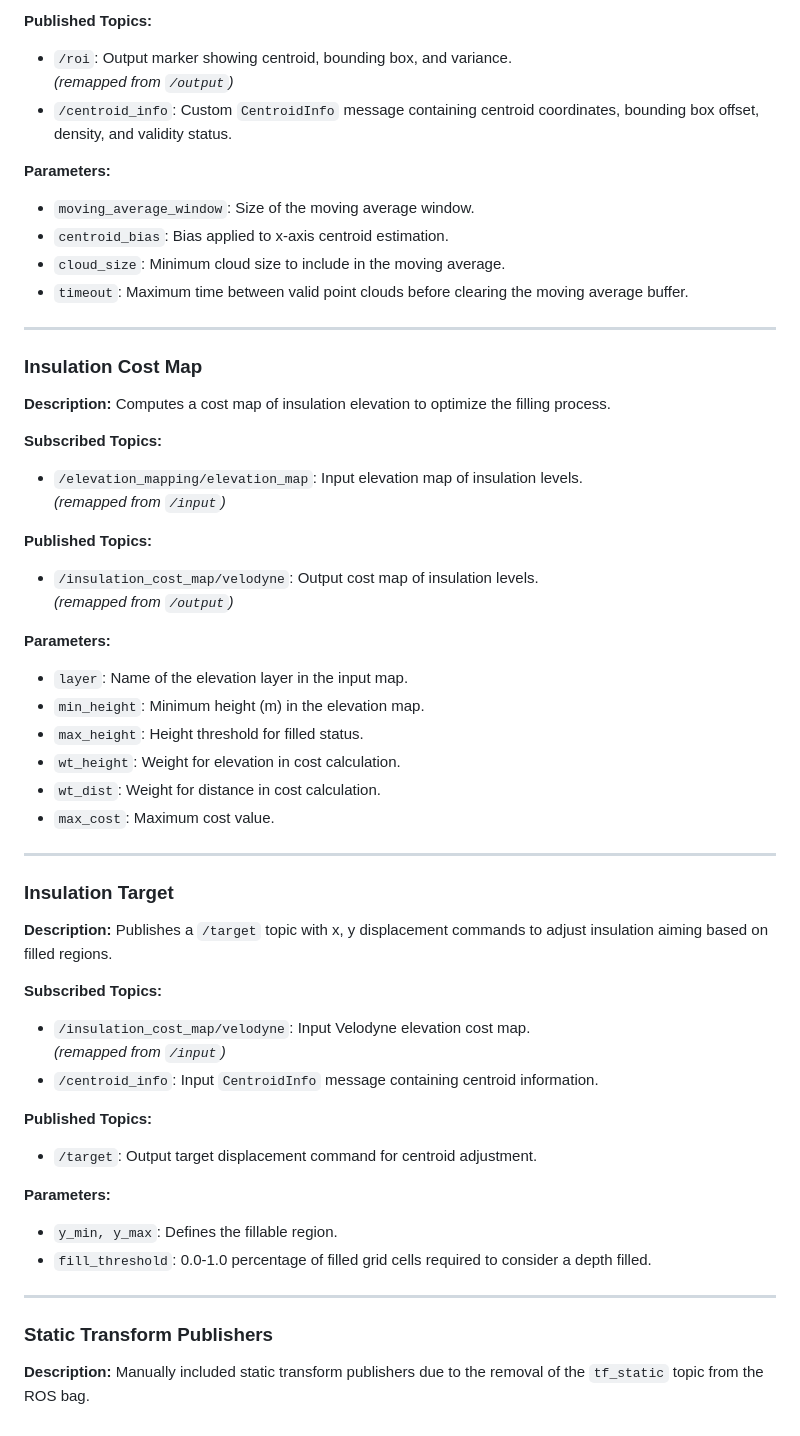
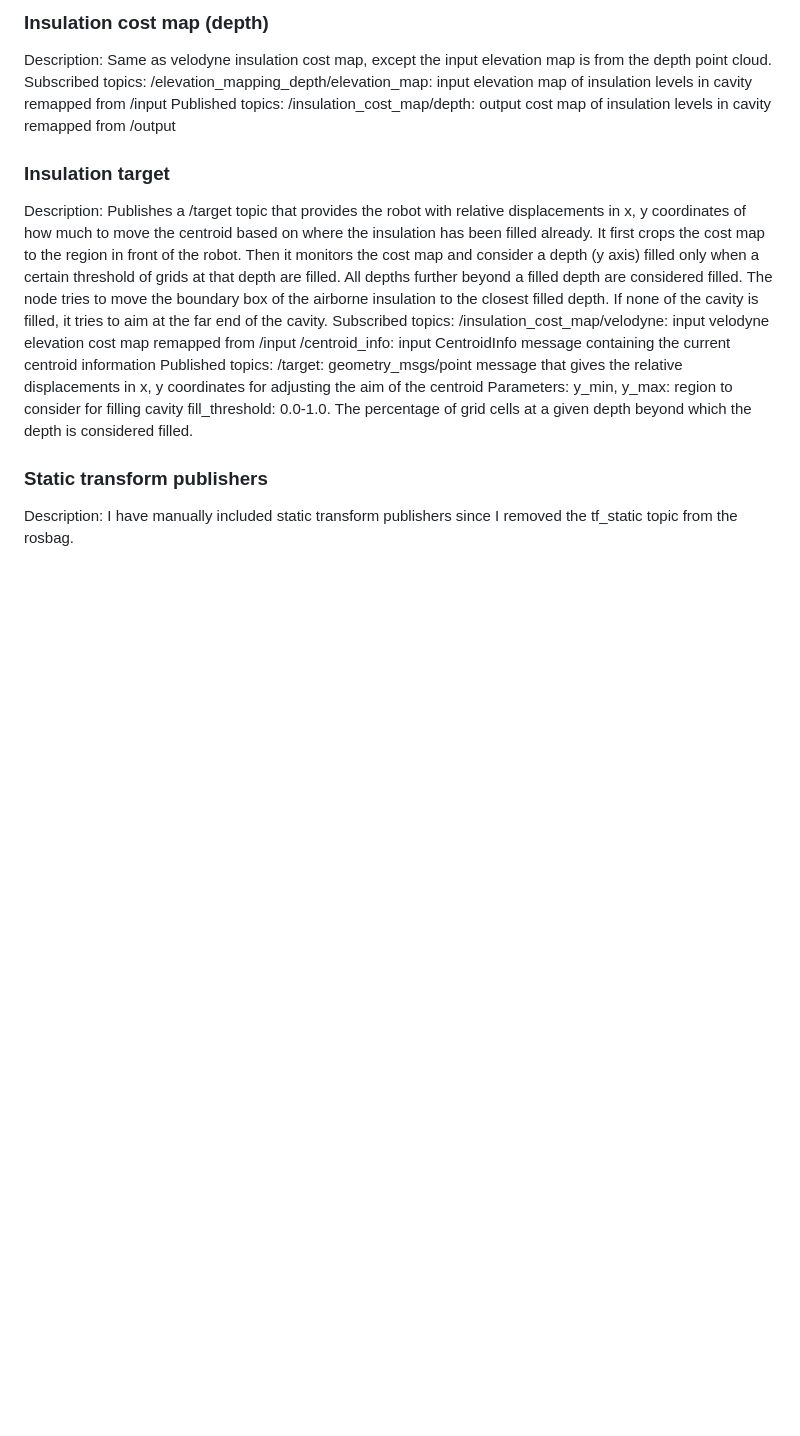
Before and after one commit to clee009/insul_monit_ws, a Markdown page: README.md, the part around the change printed below. GitHub-like rendering; blank space fills up the shorter version.

```diff
--- a/README.md
+++ b/README.md
@@ -138,54 +136,24 @@ roslaunch elevation_mapping elevation_mapping.launch
 
-**Published Topics:**
-- `/roi`: Output marker showing centroid, bounding box, and variance.
-  *(remapped from `/output`)*
-- `/centroid_info`: Custom `CentroidInfo` message containing centroid coordinates, bounding box offset, density, and validity status.
+### Insulation cost map (depth)
+Description: Same as velodyne insulation cost map, except the input elevation map is from the depth point cloud.
+Subscribed topics:
+    /elevation_mapping_depth/elevation_map: input elevation map of insulation levels in cavity
+        remapped from /input
+Published topics:
+    /insulation_cost_map/depth: output cost map of insulation levels in cavity
+        remapped from /output
 
-**Parameters:**
-- `moving_average_window`: Size of the moving average window.
-- `centroid_bias`: Bias applied to x-axis centroid estimation.
-- `cloud_size`: Minimum cloud size to include in the moving average.
-- `timeout`: Maximum time between valid point clouds before clearing the moving average buffer.
+### Insulation target
+Description: Publishes a /target topic that provides the robot with relative displacements in x, y coordinates of how much to move the centroid based on where the insulation has been filled already. It first crops the cost map to the region in front of the robot. Then it monitors the cost map and consider a depth (y axis) filled only when a certain threshold of grids at that depth are filled. All depths further beyond a filled depth are considered filled. The node tries to move the boundary box of the airborne insulation to the closest filled depth. If none of the cavity is filled, it tries to aim at the far end of the cavity.
+Subscribed topics:
+    /insulation_cost_map/velodyne: input velodyne elevation cost map
+        remapped from /input
+    /centroid_info: input CentroidInfo message containing the current centroid information
+Published topics:
+    /target: geometry_msgs/point message that gives the relative displacements in x, y coordinates for adjusting the aim of the centroid
+Parameters:
+    y_min, y_max: region to consider for filling cavity
+    fill_threshold: 0.0-1.0. The percentage of grid cells at a given depth beyond which the depth is considered filled.
 
----
-
-### Insulation Cost Map
-**Description:** Computes a cost map of insulation elevation to optimize the filling process.
-
-**Subscribed Topics:**
-- `/elevation_mapping/elevation_map`: Input elevation map of insulation levels.
-  *(remapped from `/input`)*
-
-**Published Topics:**
-- `/insulation_cost_map/velodyne`: Output cost map of insulation levels.
-  *(remapped from `/output`)*
-
-**Parameters:**
-- `layer`: Name of the elevation layer in the input map.
-- `min_height`: Minimum height (m) in the elevation map.
-- `max_height`: Height threshold for filled status.
-- `wt_height`: Weight for elevation in cost calculation.
-- `wt_dist`: Weight for distance in cost calculation.
-- `max_cost`: Maximum cost value.
-
----
-
-### Insulation Target
-**Description:** Publishes a `/target` topic with x, y displacement commands to adjust insulation aiming based on filled regions.
-
-**Subscribed Topics:**
-- `/insulation_cost_map/velodyne`: Input Velodyne elevation cost map.
-  *(remapped from `/input`)*
-- `/centroid_info`: Input `CentroidInfo` message containing centroid information.
-
-**Published Topics:**
-- `/target`: Output target displacement command for centroid adjustment.
-
-**Parameters:**
-- `y_min, y_max`: Defines the fillable region.
-- `fill_threshold`: 0.0-1.0 percentage of filled grid cells required to consider a depth filled.
-
----
-
-### Static Transform Publishers
-**Description:** Manually included static transform publishers due to the removal of the `tf_static` topic from the ROS bag.
+### Static transform publishers
+Description: I have manually included static transform publishers since I removed the tf_static topic from the rosbag.
```
Also changed, not shown: other parts of README.md (+101 -103 lines).
